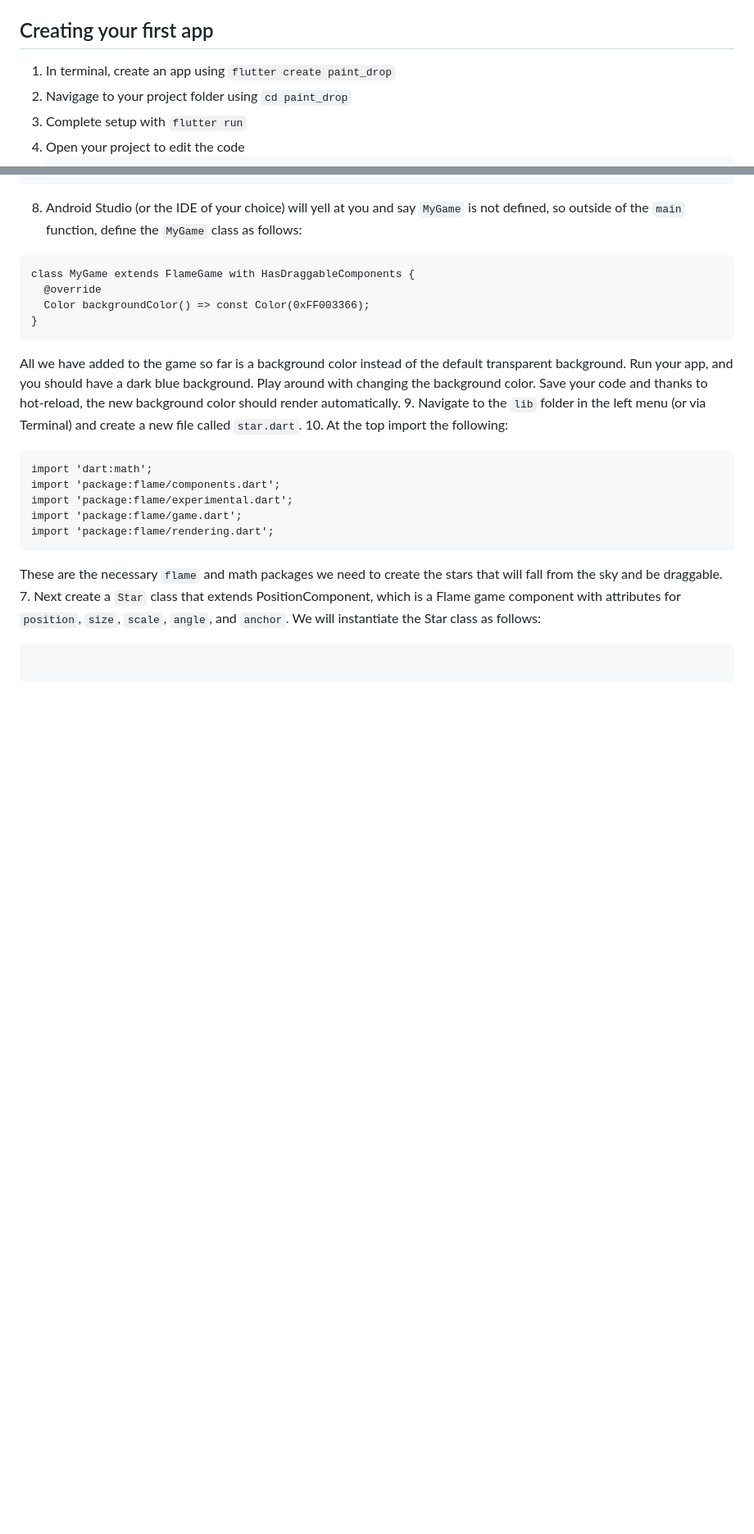
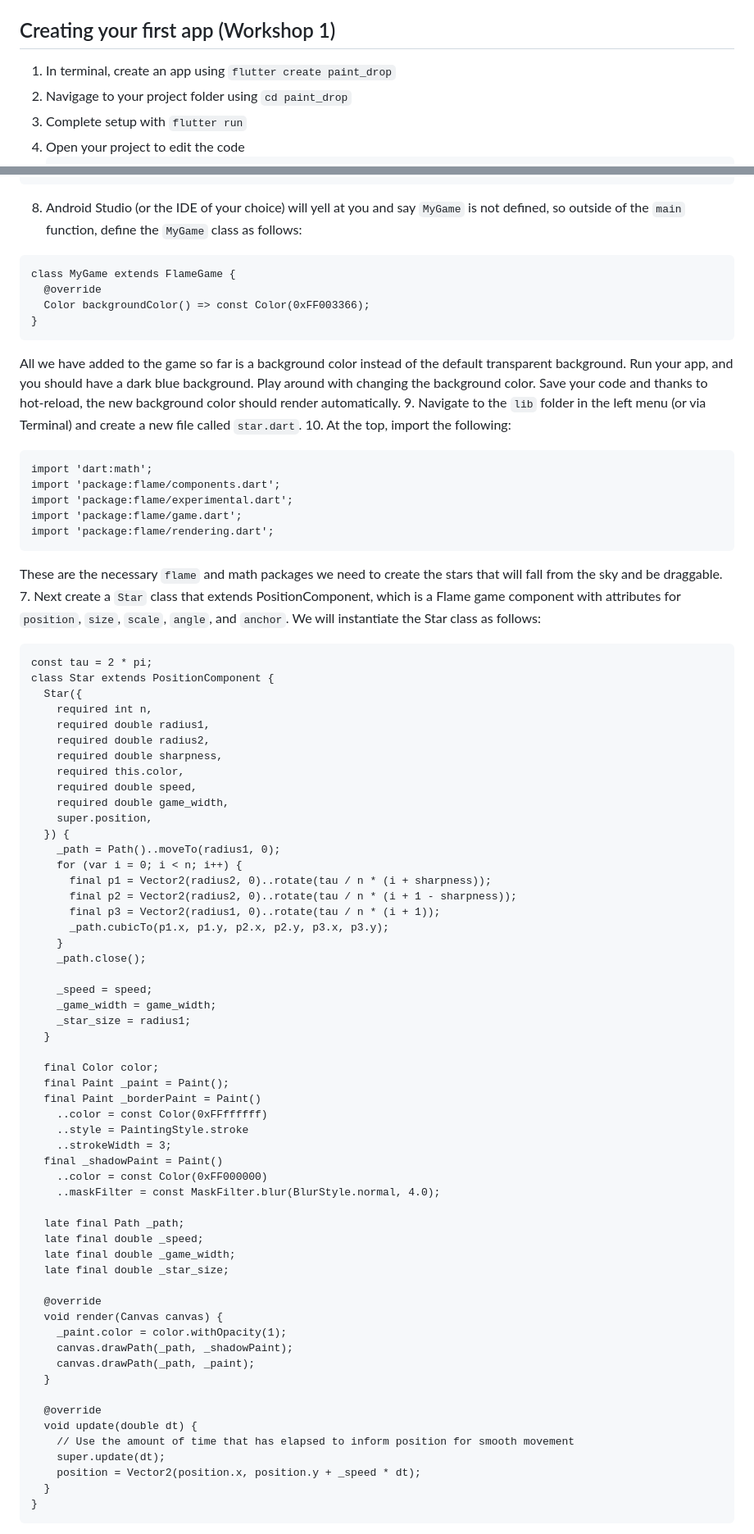
Before and after one commit to ceh-2000/paint_drop, a Markdown page: README.md, 2 parts joined by grey strips. Shown: that part at 82% size. Drawn GitHub-style; blank space fills up the shorter version.

````diff
--- a/README.md
+++ b/README.md
@@ -11,7 +11,7 @@ The presentation that accompanies this repository is [here](https://docs.google.
 4. Follow the instructions in the guide from step 2 to set up emulators/devices for Android, iOS, and/or Chrome.
 Note: The first time you run your app on an iOS device, you need to do it through Xcode by right-clicking `ios` from the sidebar and selecting `Flutter/Open iOS module in Xcode`. Afterwards, you can run your app from Android Studio like normal.
 
-## Creating your first app
+## Creating your first app (Workshop 1)
 1. In terminal, create an app using `flutter create paint_drop`
 2. Navigage to your project folder using `cd paint_drop`
 3. Complete setup with `flutter run`
@@ -72,14 +72,14 @@ void main() {
 ```
 8. Android Studio (or the IDE of your choice) will yell at you and say `MyGame` is not defined, so outside of the `main` function, define the `MyGame` class as follows:
 ```
-class MyGame extends FlameGame with HasDraggableComponents {
+class MyGame extends FlameGame {
   @override
   Color backgroundColor() => const Color(0xFF003366);
 }
 ```
 All we have added to the game so far is a background color instead of the default transparent background. Run your app, and you should have a dark blue background. Play around with changing the background color. Save your code and thanks to hot-reload, the new background color should render automatically.
 9. Navigate to the `lib` folder in the left menu (or via Terminal) and create a new file called `star.dart`.
-10. At the top import the following:
+10. At the top, import the following:
 ```
 import 'dart:math';
 import 'package:flame/components.dart';
@@ -90,5 +90,59 @@ import 'package:flame/rendering.dart';
 These are the necessary `flame` and math packages we need to create the stars that will fall from the sky and be draggable.
 7. Next create a `Star` class that extends PositionComponent, which is a Flame game component with attributes for `position`, `size`, `scale`, `angle`, and `anchor`. We will instantiate the Star class as follows:
 ```
+const tau = 2 * pi;
+class Star extends PositionComponent {
+  Star({
+    required int n,
+    required double radius1,
+    required double radius2,
+    required double sharpness,
+    required this.color,
+    required double speed,
+    required double game_width,
+    super.position,
+  }) {
+    _path = Path()..moveTo(radius1, 0);
+    for (var i = 0; i < n; i++) {
+      final p1 = Vector2(radius2, 0)..rotate(tau / n * (i + sharpness));
+      final p2 = Vector2(radius2, 0)..rotate(tau / n * (i + 1 - sharpness));
+      final p3 = Vector2(radius1, 0)..rotate(tau / n * (i + 1));
+      _path.cubicTo(p1.x, p1.y, p2.x, p2.y, p3.x, p3.y);
+    }
+    _path.close();
 
+    _speed = speed;
+    _game_width = game_width;
+    _star_size = radius1;
+  }
+
+  final Color color;
+  final Paint _paint = Paint();
+  final Paint _borderPaint = Paint()
+    ..color = const Color(0xFFffffff)
+    ..style = PaintingStyle.stroke
+    ..strokeWidth = 3;
+  final _shadowPaint = Paint()
+    ..color = const Color(0xFF000000)
+    ..maskFilter = const MaskFilter.blur(BlurStyle.normal, 4.0);
+
+  late final Path _path;
+  late final double _speed;
+  late final double _game_width;
+  late final double _star_size;
+
+  @override
+  void render(Canvas canvas) {
+    _paint.color = color.withOpacity(1);
+    canvas.drawPath(_path, _shadowPaint);
+    canvas.drawPath(_path, _paint);
+  }
+
+  @override
+  void update(double dt) {
+    // Use the amount of time that has elapsed to inform position for smooth movement
+    super.update(dt);
+    position = Vector2(position.x, position.y + _speed * dt);
+  }
+}
 ```
````
Also changed, not shown: other parts of README.md (+26 -1 lines).
